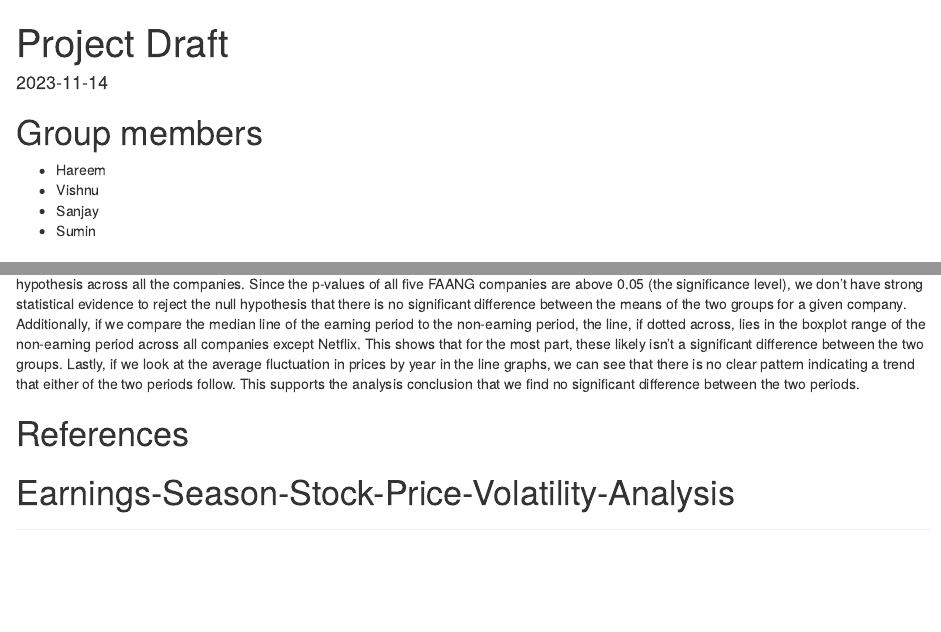
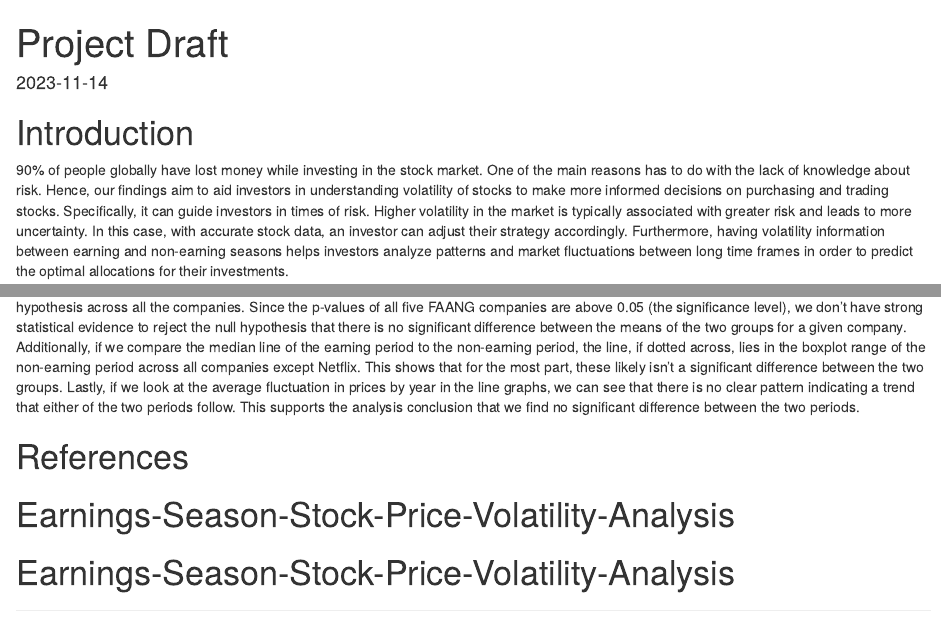
Before and after one commit to sumin910han/Earnings-Season-Stock-Price-Volatility-Analysis, an R Markdown document (Project_draftfinal.Rmd): the page in a window 1100 px wide, from its top, and a second part further down, joined at a grey line. Rendered offline with R 4.5, knitr and Pandoc, with nearby package versions; some code elsewhere in the file could not run offline.

Commit message:
fixed intro

````diff
--- a/Project_draftfinal.Rmd
+++ b/Project_draftfinal.Rmd
@@ -12,12 +12,6 @@ library(ggplot2)
 source("../scripts/viridis.R")
 source("../scripts/ggprob.R")
 ```
-
-# Group members
-* Hareem
-* Vishnu
-* Sanjay
-* Sumin
 
 # Introduction
 
````
Also changed, not shown: Project_draftfinal.Rmd (1 more changed lines).
